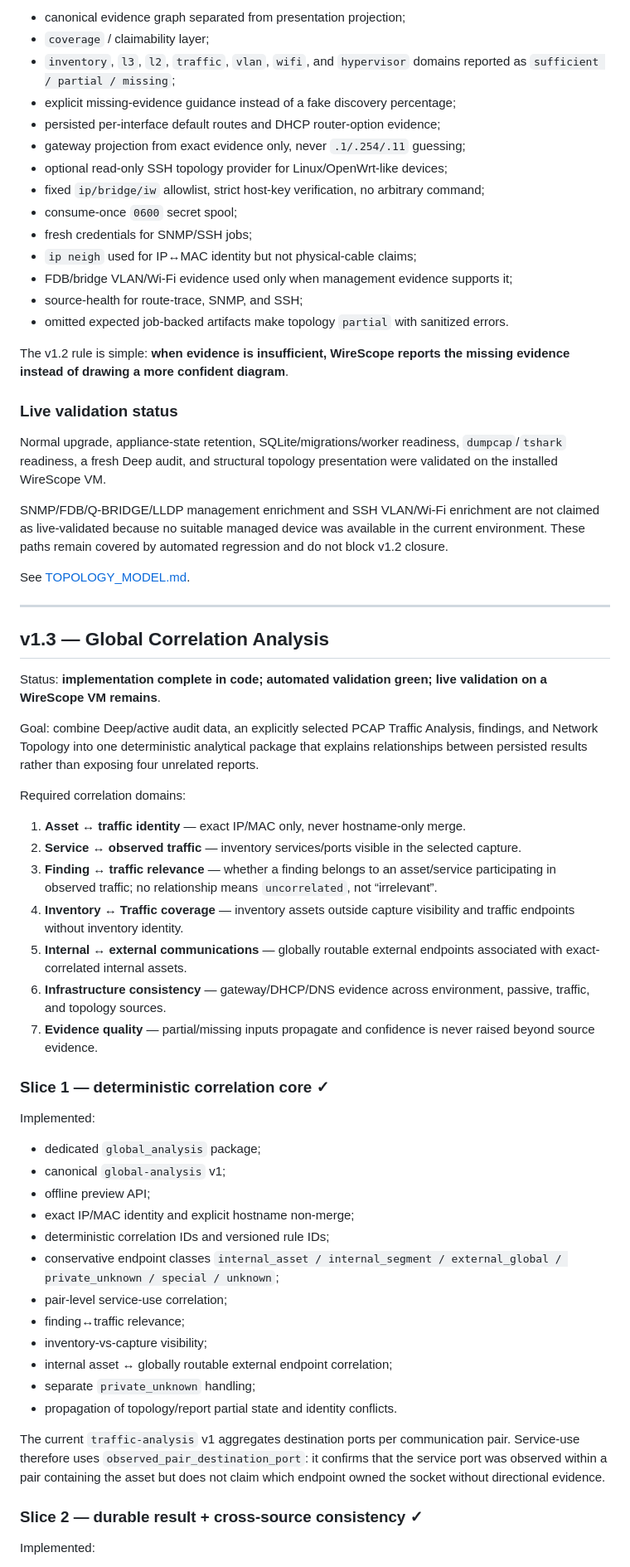
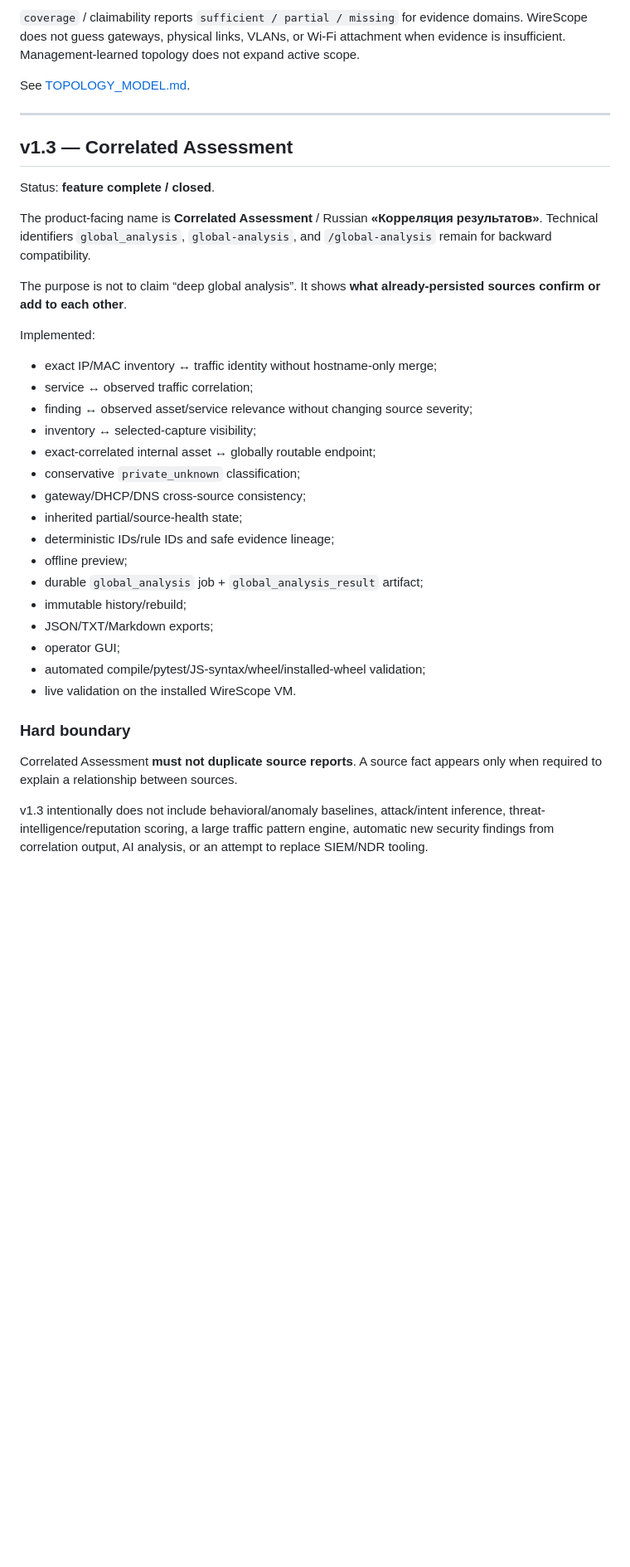
Before and after one commit to kmvkos/wirescope, a Markdown page: docs/en/ROADMAP.md, the part around one of its changes. Shown at 83% size. GitHub-like rendering; blank space fills up the shorter version.

Commit message:
Docs: close v1.3 and refocus roadmap in English

```diff
--- a/docs/en/ROADMAP.md
+++ b/docs/en/ROADMAP.md
@@ -67,66 +39,39 @@ Implemented changes include:
-- canonical evidence graph separated from presentation projection;
-- `coverage` / claimability layer;
-- `inventory`, `l3`, `l2`, `traffic`, `vlan`, `wifi`, and `hypervisor` domains reported as `sufficient / partial / missing`;
-- explicit missing-evidence guidance instead of a fake discovery percentage;
-- persisted per-interface default routes and DHCP router-option evidence;
-- gateway projection from exact evidence only, never `.1/.254/.11` guessing;
-- optional read-only SSH topology provider for Linux/OpenWrt-like devices;
-- fixed `ip/bridge/iw` allowlist, strict host-key verification, no arbitrary command;
-- consume-once `0600` secret spool;
-- fresh credentials for SNMP/SSH jobs;
-- `ip neigh` used for IP↔MAC identity but not physical-cable claims;
-- FDB/bridge VLAN/Wi-Fi evidence used only when management evidence supports it;
-- source-health for route-trace, SNMP, and SSH;
-- omitted expected job-backed artifacts make topology `partial` with sanitized errors.
-
-The v1.2 rule is simple: **when evidence is insufficient, WireScope reports the missing evidence instead of drawing a more confident diagram**.
-
-### Live validation status
-
-Normal upgrade, appliance-state retention, SQLite/migrations/worker readiness, `dumpcap`/`tshark` readiness, a fresh Deep audit, and structural topology presentation were validated on the installed WireScope VM.
-
-SNMP/FDB/Q-BRIDGE/LLDP management enrichment and SSH VLAN/Wi-Fi enrichment are not claimed as live-validated because no suitable managed device was available in the current environment. These paths remain covered by automated regression and do not block v1.2 closure.
+`coverage` / claimability reports `sufficient / partial / missing` for evidence domains. WireScope does not guess gateways, physical links, VLANs, or Wi-Fi attachment when evidence is insufficient. Management-learned topology does not expand active scope.
 
 See [TOPOLOGY_MODEL.md](TOPOLOGY_MODEL.md).
 
 ---
 
-## v1.3 — Global Correlation Analysis
+## v1.3 — Correlated Assessment
 
-Status: **implementation complete in code; automated validation green; live validation on a WireScope VM remains**.
+Status: **feature complete / closed**.
 
-Goal: combine Deep/active audit data, an explicitly selected PCAP Traffic Analysis, findings, and Network Topology into one deterministic analytical package that explains relationships between persisted results rather than exposing four unrelated reports.
+The product-facing name is **Correlated Assessment** / Russian **«Корреляция результатов»**. Technical identifiers `global_analysis`, `global-analysis`, and `/global-analysis` remain for backward compatibility.
 
-Required correlation domains:
-
-1. **Asset ↔ traffic identity** — exact IP/MAC only, never hostname-only merge.
-2. **Service ↔ observed traffic** — inventory services/ports visible in the selected capture.
-3. **Finding ↔ traffic relevance** — whether a finding belongs to an asset/service participating in observed traffic; no relationship means `uncorrelated`, not “irrelevant”.
-4. **Inventory ↔ Traffic coverage** — inventory assets outside capture visibility and traffic endpoints without inventory identity.
-5. **Internal ↔ external communications** — globally routable external endpoints associated with exact-correlated internal assets.
-6. **Infrastructure consistency** — gateway/DHCP/DNS evidence across environment, passive, traffic, and topology sources.
-7. **Evidence quality** — partial/missing inputs propagate and confidence is never raised beyond source evidence.
-
-### Slice 1 — deterministic correlation core ✓
+The purpose is not to claim “deep global analysis”. It shows **what already-persisted sources confirm or add to each other**.
 
 Implemented:
 
-- dedicated `global_analysis` package;
-- canonical `global-analysis` v1;
-- offline preview API;
-- exact IP/MAC identity and explicit hostname non-merge;
-- deterministic correlation IDs and versioned rule IDs;
-- conservative endpoint classes `internal_asset / internal_segment / external_global / private_unknown / special / unknown`;
-- pair-level service-use correlation;
-- finding↔traffic relevance;
-- inventory-vs-capture visibility;
-- internal asset ↔ globally routable external endpoint correlation;
-- separate `private_unknown` handling;
-- propagation of topology/report partial state and identity conflicts.
+- exact IP/MAC inventory ↔ traffic identity without hostname-only merge;
+- service ↔ observed traffic correlation;
+- finding ↔ observed asset/service relevance without changing source severity;
+- inventory ↔ selected-capture visibility;
+- exact-correlated internal asset ↔ globally routable endpoint;
+- conservative `private_unknown` classification;
+- gateway/DHCP/DNS cross-source consistency;
+- inherited partial/source-health state;
+- deterministic IDs/rule IDs and safe evidence lineage;
+- offline preview;
+- durable `global_analysis` job + `global_analysis_result` artifact;
+- immutable history/rebuild;
+- JSON/TXT/Markdown exports;
+- operator GUI;
+- automated compile/pytest/JS-syntax/wheel/installed-wheel validation;
+- live validation on the installed WireScope VM.
 
-The current `traffic-analysis` v1 aggregates destination ports per communication pair. Service-use therefore uses `observed_pair_destination_port`: it confirms that the service port was observed within a pair containing the asset but does not claim which endpoint owned the socket without directional evidence.
+### Hard boundary
 
-### Slice 2 — durable result + cross-source consistency ✓
+Correlated Assessment **must not duplicate source reports**. A source fact appears only when required to explain a relationship between sources.
 
-Implemented:
+v1.3 intentionally does not include behavioral/anomaly baselines, attack/intent inference, threat-intelligence/reputation scoring, a large traffic pattern engine, automatic new security findings from correlation output, AI analysis, or an attempt to replace SIEM/NDR tooling.
 
```
Also changed, not shown: other parts of docs/en/ROADMAP.md (+37 -105 lines).
